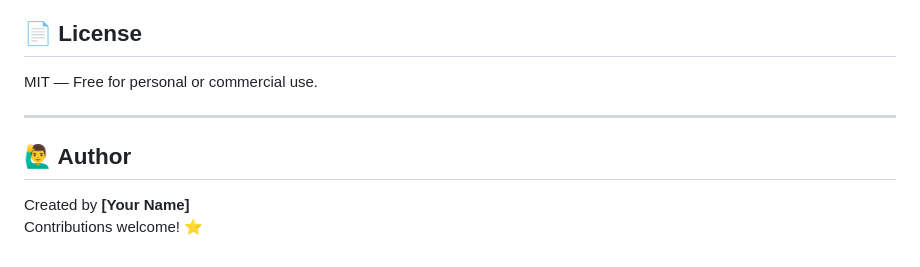
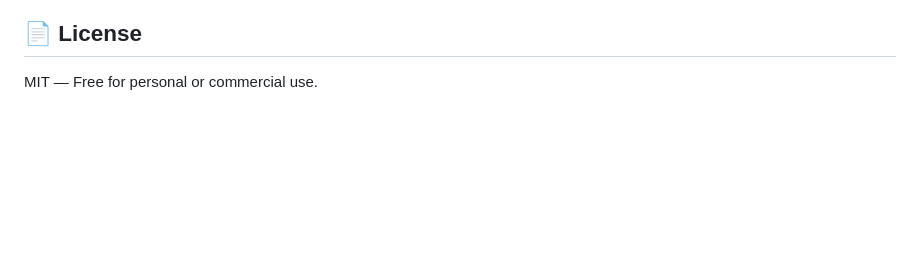
Before and after one commit to codewithmark/dom, a Markdown page: README.md, the part around the change printed below. GitHub-like rendering; blank space fills up the shorter version.

```diff
--- a/README.md
+++ b/README.md
@@ -340,10 +218,3 @@ users
 ## 📄 License
 
 MIT — Free for personal or commercial use.
-
----
-
-## 🙋‍♂️ Author
-
-Created by **[Your Name]**
-Contributions welcome! ⭐
```
Also changed, not shown: other parts of README.md (+0 -122 lines).
